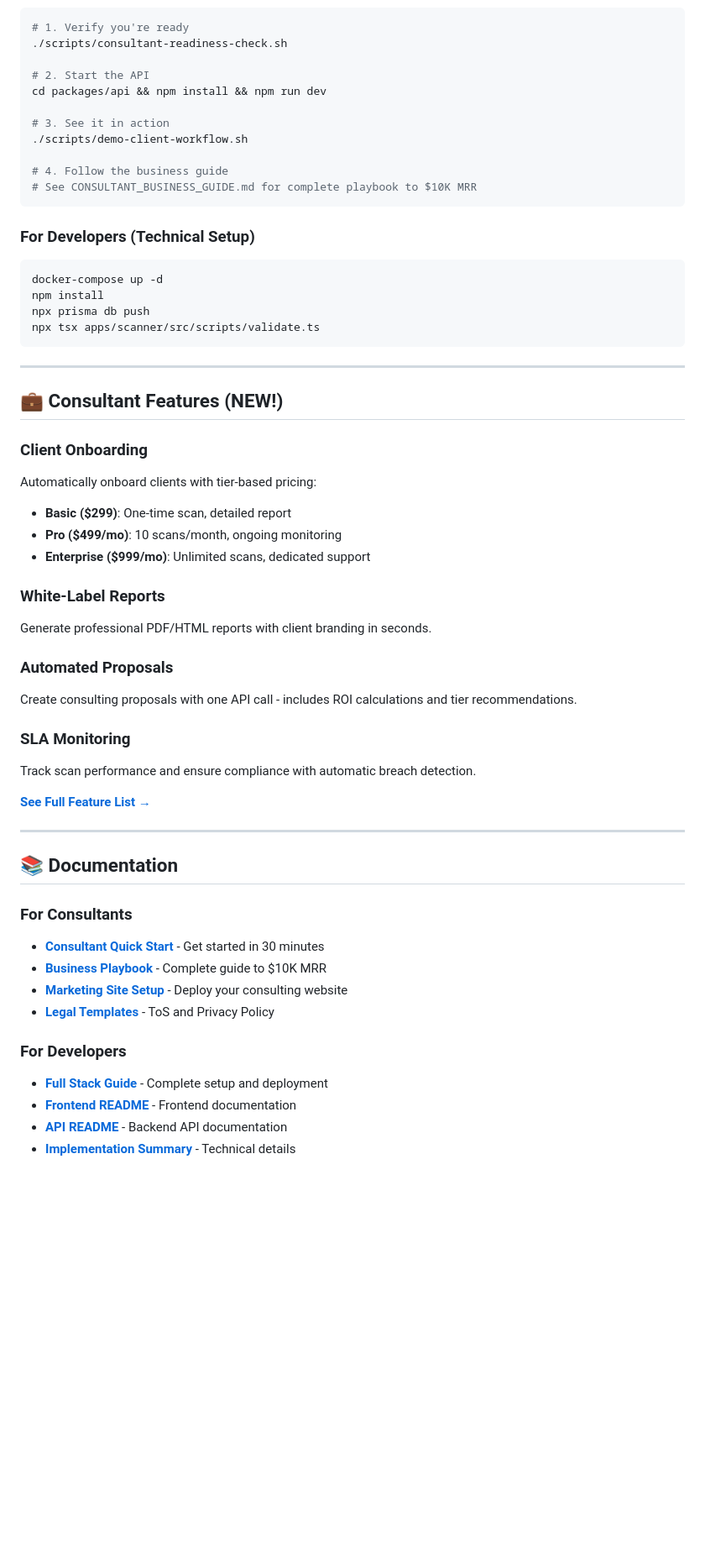
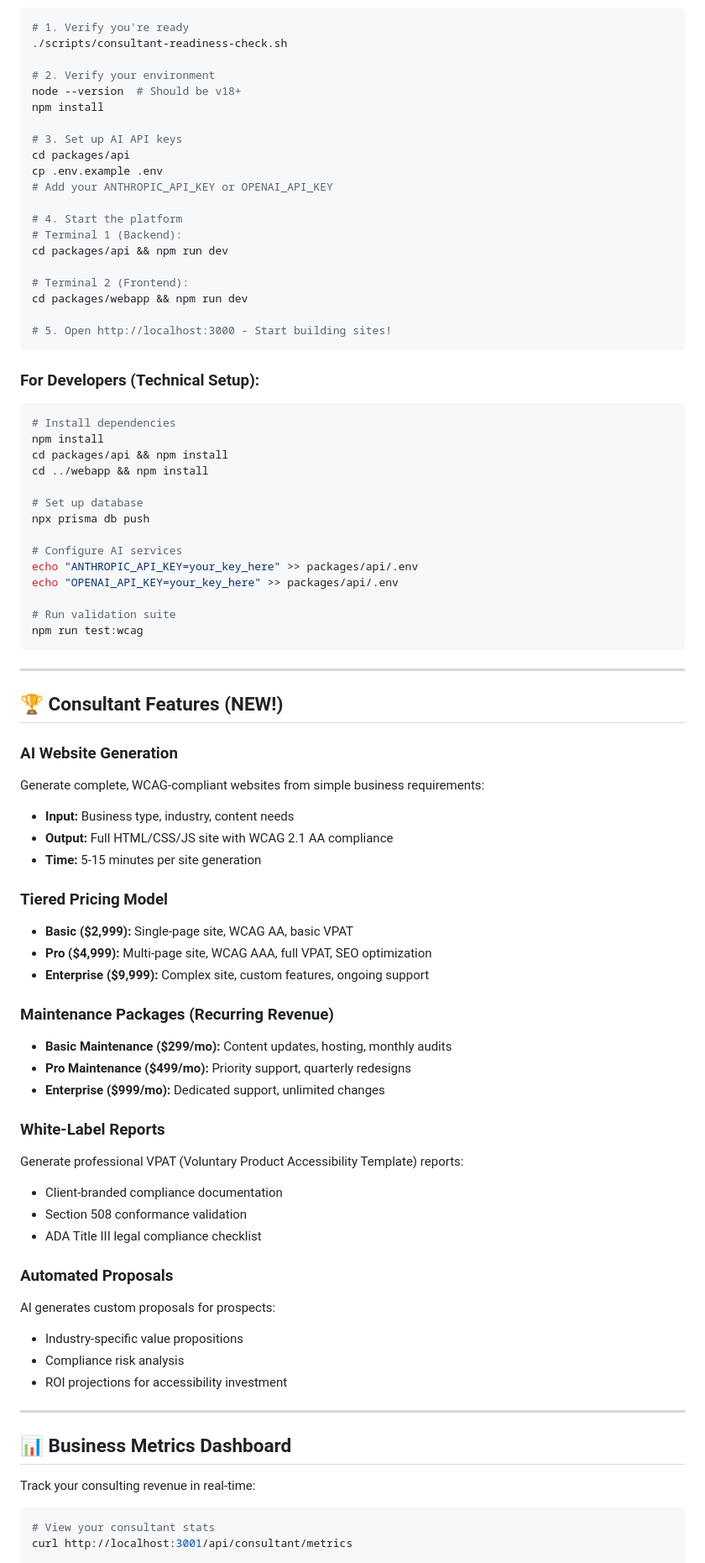
Before and after one commit to aaj441/wcag-ai-platform, a Markdown page: README.md, the part around the change printed below. Shown: that part at 84% size. Rendered like a GitHub page; blank space fills up the shorter version.

````diff
--- a/README.md
+++ b/README.md
@@ -15,58 +87,83 @@ Transform your technical platform into a revenue-generating consulting business.
 # 1. Verify you're ready
 ./scripts/consultant-readiness-check.sh
 
-# 2. Start the API
-cd packages/api && npm install && npm run dev
+# 2. Verify your environment
+node --version  # Should be v18+
+npm install
 
-# 3. See it in action
-./scripts/demo-client-workflow.sh
+# 3. Set up AI API keys
+cd packages/api
+cp .env.example .env
+# Add your ANTHROPIC_API_KEY or OPENAI_API_KEY
 
-# 4. Follow the business guide
-# See CONSULTANT_BUSINESS_GUIDE.md for complete playbook to $10K MRR
+# 4. Start the platform
+# Terminal 1 (Backend):
+cd packages/api && npm run dev
+
+# Terminal 2 (Frontend):
+cd packages/webapp && npm run dev
+
+# 5. Open http://localhost:3000 - Start building sites!
 ```
 
-### For Developers (Technical Setup)
+### **For Developers (Technical Setup):**
+
 ```bash
-docker-compose up -d
+# Install dependencies
 npm install
+cd packages/api && npm install
+cd ../webapp && npm install
+
+# Set up database
 npx prisma db push
-npx tsx apps/scanner/src/scripts/validate.ts
+
+# Configure AI services
+echo "ANTHROPIC_API_KEY=your_key_here" >> packages/api/.env
+echo "OPENAI_API_KEY=your_key_here" >> packages/api/.env
+
+# Run validation suite
+npm run test:wcag
 ```
 
 ---
 
-## 💼 Consultant Features (NEW!)
+## **🏆 Consultant Features (NEW!)**
 
-### Client Onboarding
-Automatically onboard clients with tier-based pricing:
-- **Basic ($299)**: One-time scan, detailed report
-- **Pro ($499/mo)**: 10 scans/month, ongoing monitoring
-- **Enterprise ($999/mo)**: Unlimited scans, dedicated support
+### **AI Website Generation**
+Generate complete, WCAG-compliant websites from simple business requirements:
+- **Input:** Business type, industry, content needs
+- **Output:** Full HTML/CSS/JS site with WCAG 2.1 AA compliance
+- **Time:** 5-15 minutes per site generation
 
-### White-Label Reports
-Generate professional PDF/HTML reports with client branding in seconds.
+### **Tiered Pricing Model**
+- **Basic ($2,999):** Single-page site, WCAG AA, basic VPAT
+- **Pro ($4,999):** Multi-page site, WCAG AAA, full VPAT, SEO optimization
+- **Enterprise ($9,999):** Complex site, custom features, ongoing support
 
-### Automated Proposals
-Create consulting proposals with one API call - includes ROI calculations and tier recommendations.
+### **Maintenance Packages (Recurring Revenue)**
+- **Basic Maintenance ($299/mo):** Content updates, hosting, monthly audits
+- **Pro Maintenance ($499/mo):** Priority support, quarterly redesigns
+- **Enterprise ($999/mo):** Dedicated support, unlimited changes
 
-### SLA Monitoring
-Track scan performance and ensure compliance with automatic breach detection.
+### **White-Label Reports**
+Generate professional VPAT (Voluntary Product Accessibility Template) reports:
+- Client-branded compliance documentation
+- Section 508 conformance validation
+- ADA Title III legal compliance checklist
 
-**[See Full Feature List →](CONSULTANT_QUICKSTART.md)**
+### **Automated Proposals**
+AI generates custom proposals for prospects:
+- Industry-specific value propositions
+- Compliance risk analysis
+- ROI projections for accessibility investment
 
 ---
 
-## 📚 Documentation
+## **📊 Business Metrics Dashboard**
 
-### For Consultants
-- **[Consultant Quick Start](CONSULTANT_QUICKSTART.md)** - Get started in 30 minutes
-- **[Business Playbook](CONSULTANT_BUSINESS_GUIDE.md)** - Complete guide to $10K MRR
-- **[Marketing Site Setup](consultant-site/README.md)** - Deploy your consulting website
-- **[Legal Templates](consultant-site/legal/README.md)** - ToS and Privacy Policy
+Track your consulting revenue in real-time:
 
-### For Developers
-- **[Full Stack Guide](FULL_STACK_GUIDE.md)** - Complete setup and deployment
-- **[Frontend README](packages/webapp/README.md)** - Frontend documentation
-- **[API README](packages/api/README.md)** - Backend API documentation
-- **[Implementation Summary](IMPLEMENTATION_SUMMARY.md)** - Technical details
+```bash
+# View your consultant stats
+curl http://localhost:3001/api/consultant/metrics
 
````
Also changed, not shown: other parts of README.md (+175 -393 lines).
